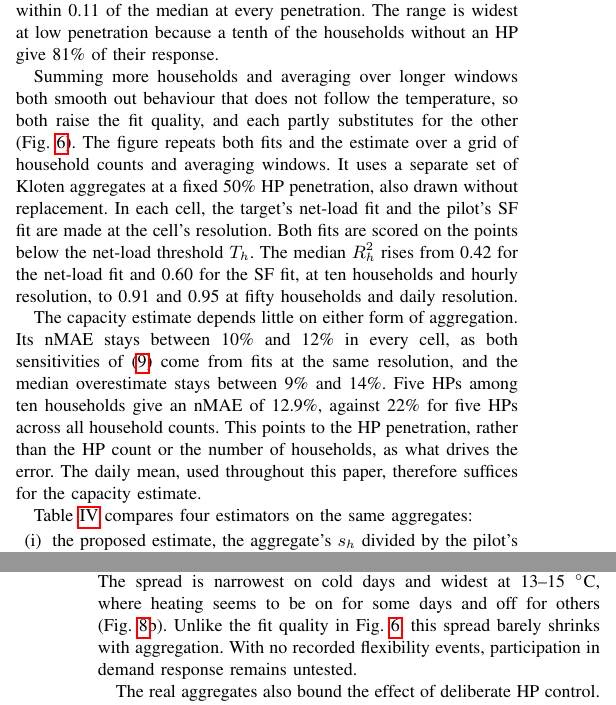
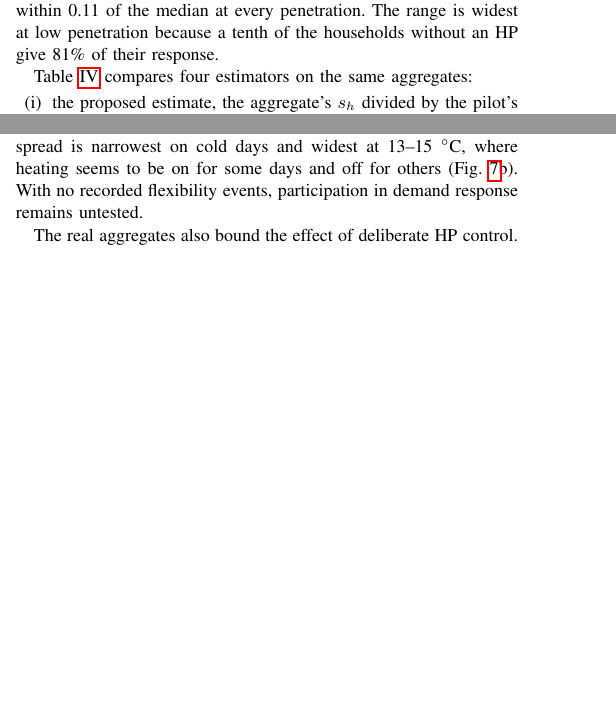
Before and after one commit to agouveia-kul/hp-sensitivity-paper, a LaTeX paper (paper/hp_sensitivity_overleaf.tex, which reads paper/content/body.tex): two parts of the columns of pages 7 and 11 of 13 before the commit and two parts of the columns of pages 7 and 10 of 12 after it, joined at a grey line, cut so that both start at the same text, the shorter picture padded with empty space. Compiled offline with pdfLaTeX.

Commit message:
Cut the fit-quality-against-aggregation figure and its text (IV-B, contribution 2, Limitations)
Co-Authored-By: Claude Opus 5.5 <noreply@anthropic.com>

```diff
--- a/paper/content/body.tex
+++ b/paper/content/body.tex
@@ -414,10 +410,3 @@ The overestimate grows as the penetration falls because $s_h$ also absorbs the t
-\label{fig:aggregation}
-\end{figure*}
-
-Summing more households and averaging over longer windows both smooth out behaviour that does not follow the temperature, so both raise the fit quality, and each partly substitutes for the other (Fig.~\ref{fig:aggregation}). The figure repeats both fits and the estimate over a grid of household counts and averaging windows. It uses a separate set of Kloten aggregates at a fixed 50\% HP penetration, also drawn without replacement. In each cell, the target's net-load fit and the pilot's SF fit are made at the cell's resolution. Both fits are scored on the points below the net-load threshold $T_h$. The median $R^2_h$ rises from 0.42 for the net-load fit and 0.60 for the SF fit, at ten households and hourly resolution, to 0.91 and 0.95 at fifty households and daily resolution.
-
-The capacity estimate depends little on either form of aggregation. Its nMAE stays between 10\% and 12\% in every cell, as both sensitivities of \eqref{eq:capacity} come from fits at the same resolution, and the median overestimate stays between 9\% and 14\%. Five HPs among ten households give an nMAE of 12.9\%, against 22\% for five HPs across all household counts. This points to the HP penetration, rather than the HP count or the number of households, as what drives the error. The daily mean, used throughout this paper, therefore suffices for the capacity estimate.
-
 Table~\ref{tab:baselines} compares four estimators on the same aggregates:
 \begin{itemize}
 \item[(i)] the proposed estimate, the aggregate's $s_h$ divided by the pilot's $m_h$ \eqref{eq:capacity};
@@ -532,7 +521,7 @@ The full estimator is also tested fully out of sample, on three real aggregates
 
 The non-TCL temperature response, which the model neglects, is measured rather than assumed away. The zero-HP control of Section~\ref{sec:accuracy} sizes it, so the resulting bias is predictable from the household count the DSO already holds. Section~\ref{sec:conclusion} outlines a correction.
 
-The estimate gives the median flexibility at each temperature, not its day-to-day spread. On nine days in ten, the measured flexibility stays above 85\% of its median with 5 HPs and 87\% with 25. The spread is narrowest on cold days and widest at 13--15~$^\circ$C, where heating seems to be on for some days and off for others (Fig.~\ref{fig:flex-temperature}b). Unlike the fit quality in Fig.~\ref{fig:aggregation}, this spread barely shrinks with aggregation. With no recorded flexibility events, participation in demand response remains untested.
+The estimate gives the median flexibility at each temperature, not its day-to-day spread. On nine days in ten, the measured flexibility stays above 85\% of its median with 5 HPs and 87\% with 25. The spread is narrowest on cold days and widest at 13--15~$^\circ$C, where heating seems to be on for some days and off for others (Fig.~\ref{fig:flex-temperature}b). With no recorded flexibility events, participation in demand response remains untested.
 
 The real aggregates also bound the effect of deliberate HP control. Swiss and German domestic HPs commonly run under interruptible tariffs, under which the utility may cut the HP supply during defined blocking periods. Since January 2024, {\S}14a EnWG also lets German DSOs throttle HPs above 4.2~kW \cite{Bna23}. Such control truncates the aggregated TCL peak and may bias the net-load sensitivity and the capacity estimate downwards. The accurate estimates on the real aggregates suggest, however, that such control is not a visible source of error there. The WPuQ campaign predates {\S}14a, but blocking-period tariffs do not.
 
```
Also changed, not shown: REVISION_LOG.md (+3 -0 lines), paper/content/body.tex (6 more changed lines).
